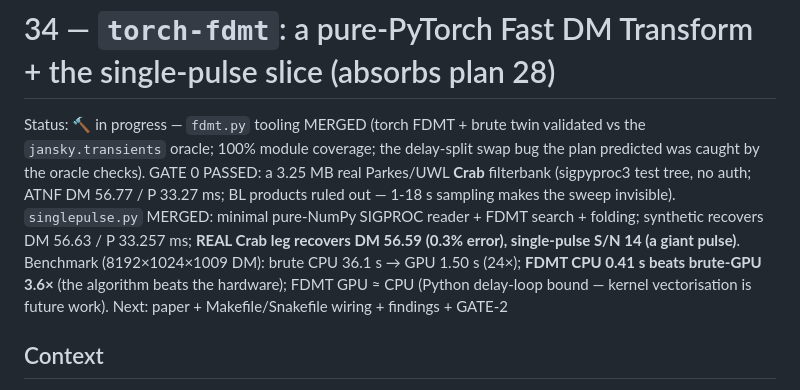
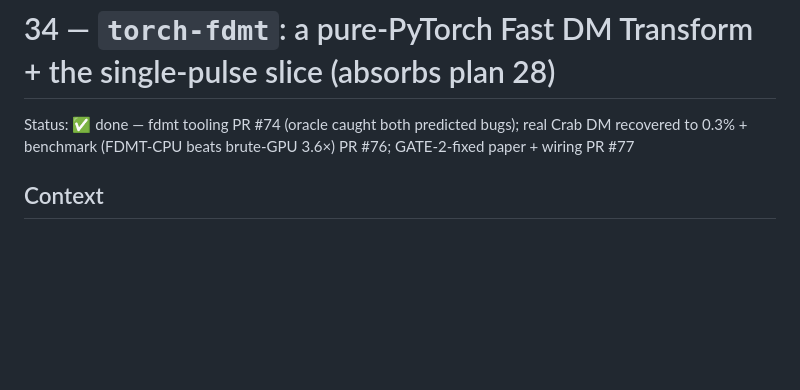
Before and after one commit to joebarbere/jansky-research, a Markdown page: plans/34-torch-fdmt-singlepulse.md, the part around the change. Drawn GitHub-style; blank space fills up the shorter version.

```diff
--- a/plans/34-torch-fdmt-singlepulse.md
+++ b/plans/34-torch-fdmt-singlepulse.md
@@ -1,15 +1,6 @@
 # 34 — `torch-fdmt`: a pure-PyTorch Fast DM Transform + the single-pulse slice (absorbs plan 28)
 
-Status: 🔨 in progress — `fdmt.py` tooling MERGED (torch FDMT + brute twin validated vs the
-`jansky.transients` oracle; 100% module coverage; the delay-split swap bug the plan predicted was
-caught by the oracle checks). GATE 0 PASSED: a 3.25 MB real Parkes/UWL **Crab** filterbank
-(sigpyproc3 test tree, no auth; ATNF DM 56.77 / P 33.27 ms; BL products ruled out — 1-18 s sampling
-makes the sweep invisible). `singlepulse.py` MERGED: minimal pure-NumPy SIGPROC reader + FDMT
-search + folding; synthetic recovers DM 56.63 / P 33.257 ms; **REAL Crab leg recovers DM 56.59
-(0.3% error), single-pulse S/N 14 (a giant pulse)**. Benchmark (8192×1024×1009 DM): brute CPU
-36.1 s → GPU 1.50 s (24×); **FDMT CPU 0.41 s beats brute-GPU 3.6×** (the algorithm beats the
-hardware); FDMT GPU ≈ CPU (Python delay-loop bound — kernel vectorisation is future work).
-Next: paper + Makefile/Snakefile wiring + findings + GATE-2
+Status: ✅ done — fdmt tooling PR #74 (oracle caught both predicted bugs); real Crab DM recovered to 0.3% + benchmark (FDMT-CPU beats brute-GPU 3.6×) PR #76; GATE-2-fixed paper + wiring PR #77
 
 ## Context
 
```
Also changed, not shown: plans/33-racs-stokesv-discovery.md (+1 -11 lines).
